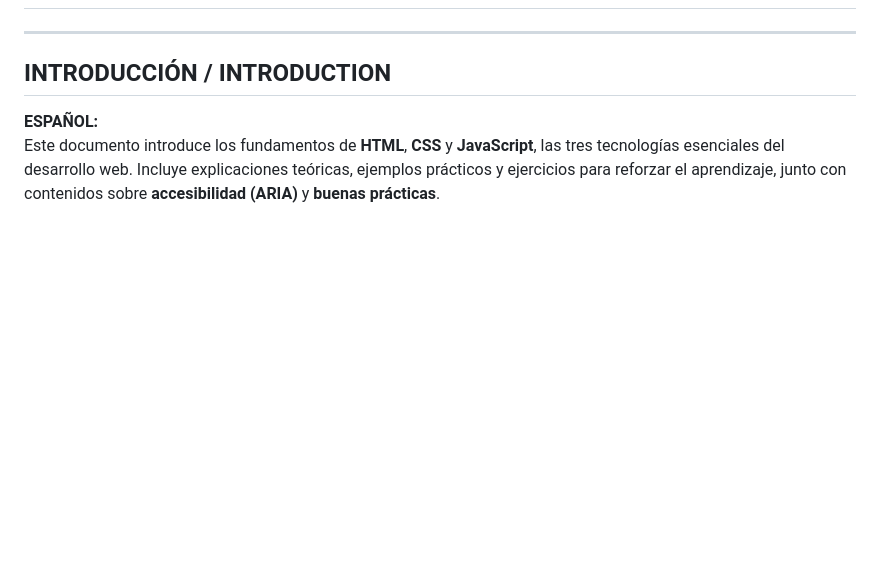
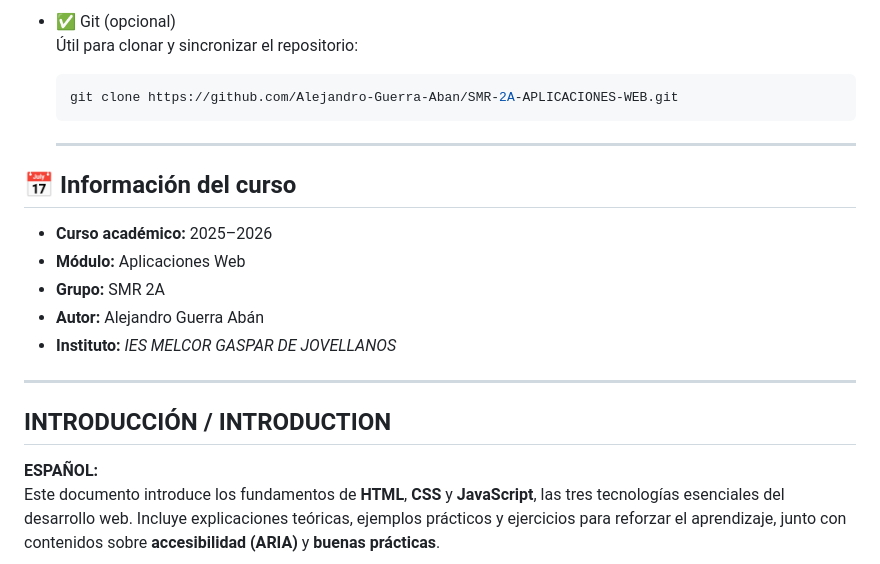
Before and after one commit to Alejandro-Guerra-Aban/SMR-2A-APLICACIONES-WEB, a Markdown page: README.md, the part around one of its changes. GitHub-like rendering; blank space fills up the shorter version.

Commit message:
Actualización del README.md
Se actualiza el README.md a día 23/10/2025 a las 12:35 con todo el contenido necesario del mismo.

````diff
--- a/README.md
+++ b/README.md
@@ -16,3 +86,17 @@
+- ✅ Git (opcional)
+  Útil para clonar y sincronizar el repositorio:
+  ```bash
+  git clone https://github.com/Alejandro-Guerra-Aban/SMR-2A-APLICACIONES-WEB.git
+  ```
+  ---
+
+## 📅 Información del curso
+
+- **Curso académico:** 2025–2026
+- **Módulo:** Aplicaciones Web
+- **Grupo:** SMR 2A
+- **Autor:** Alejandro Guerra Abán
+- **Instituto:** *IES MELCOR GASPAR DE JOVELLANOS*
 
 ---
 
````
Also changed, not shown: other parts of README.md (+70 -0 lines).
